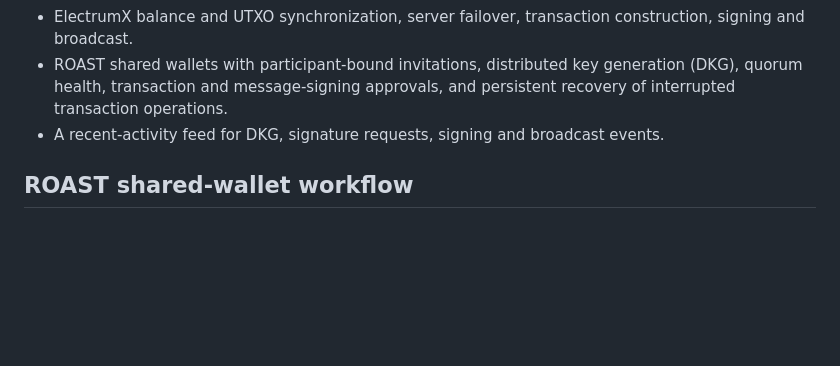
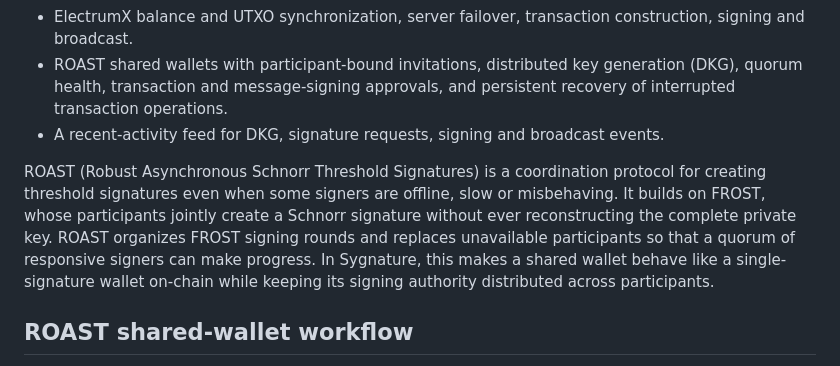
Before and after one commit to peerchemist/sygnature, a Markdown page: README.md, the part around the change. Drawn GitHub-style; blank space fills up the shorter version.

Commit message:
docs: explain ROAST and FROST

```diff
--- a/README.md
+++ b/README.md
@@ -30,6 +30,15 @@ service and no participant ever holding the complete private key.
   and persistent recovery of interrupted transaction operations.
 - A recent-activity feed for DKG, signature requests, signing and broadcast
   events.
+
+ROAST (Robust Asynchronous Schnorr Threshold Signatures) is a coordination
+protocol for creating threshold signatures even when some signers are offline,
+slow or misbehaving. It builds on FROST, whose participants jointly create a
+Schnorr signature without ever reconstructing the complete private key. ROAST
+organizes FROST signing rounds and replaces unavailable participants so that a
+quorum of responsive signers can make progress. In Sygnature, this makes a
+shared wallet behave like a single-signature wallet on-chain while keeping its
+signing authority distributed across participants.
 
 ## ROAST shared-wallet workflow
 
```
